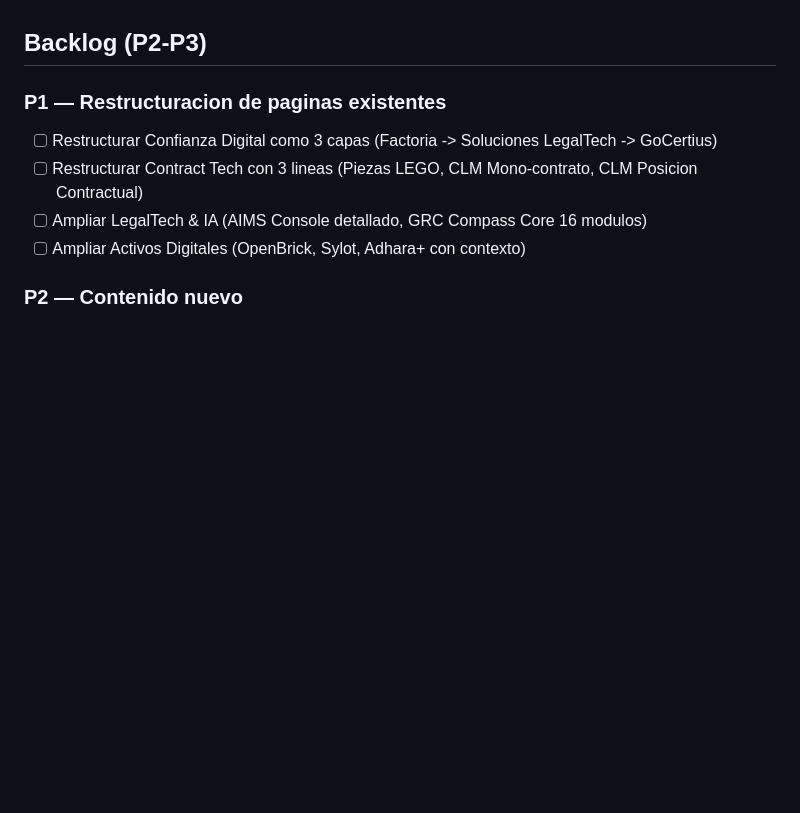
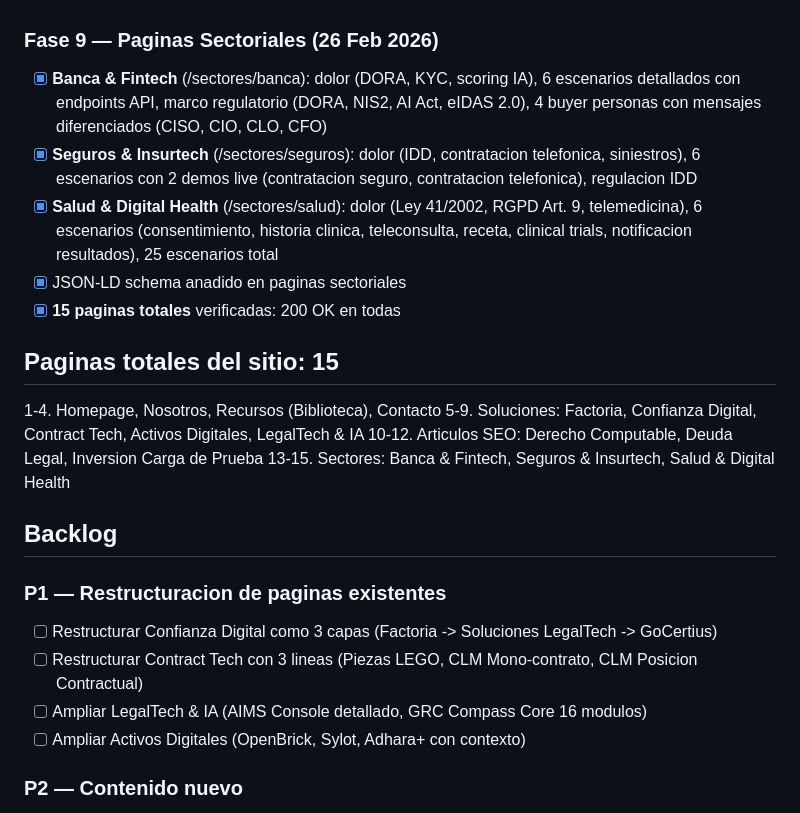
Before and after one commit to moimene/g-digital-web, a Markdown page: memory/PRD.md, the part around the change. Drawn GitHub-style; blank space fills up the shorter version.

Commit message:
auto-commit for 7b20063c-baae-41aa-9722-bd4efe1b9028

```diff
--- a/memory/PRD.md
+++ b/memory/PRD.md
@@ -113,7 +113,20 @@ Refactorizacion completa de la pagina web corporativa de g-digital (division de
 11. recursos/deuda-legal.html (Articulo SEO)
 12. recursos/inversion-carga-prueba.html (Articulo SEO)
 
-## Backlog (P2-P3)
+### Fase 9 — Paginas Sectoriales (26 Feb 2026)
+- [x] **Banca & Fintech** (/sectores/banca): dolor (DORA, KYC, scoring IA), 6 escenarios detallados con endpoints API, marco regulatorio (DORA, NIS2, AI Act, eIDAS 2.0), 4 buyer personas con mensajes diferenciados (CISO, CIO, CLO, CFO)
+- [x] **Seguros & Insurtech** (/sectores/seguros): dolor (IDD, contratacion telefonica, siniestros), 6 escenarios con 2 demos live (contratacion seguro, contratacion telefonica), regulacion IDD
+- [x] **Salud & Digital Health** (/sectores/salud): dolor (Ley 41/2002, RGPD Art. 9, telemedicina), 6 escenarios (consentimiento, historia clinica, teleconsulta, receta, clinical trials, notificacion resultados), 25 escenarios total
+- [x] JSON-LD schema anadido en paginas sectoriales
+- [x] **15 paginas totales** verificadas: 200 OK en todas
+
+## Paginas totales del sitio: 15
+1-4. Homepage, Nosotros, Recursos (Biblioteca), Contacto
+5-9. Soluciones: Factoria, Confianza Digital, Contract Tech, Activos Digitales, LegalTech & IA
+10-12. Articulos SEO: Derecho Computable, Deuda Legal, Inversion Carga de Prueba
+13-15. Sectores: Banca & Fintech, Seguros & Insurtech, Salud & Digital Health
+
+## Backlog
 
 ### P1 — Restructuracion de paginas existentes
 - [ ] Restructurar Confianza Digital como 3 capas (Factoria -> Soluciones LegalTech -> GoCertius)
```
